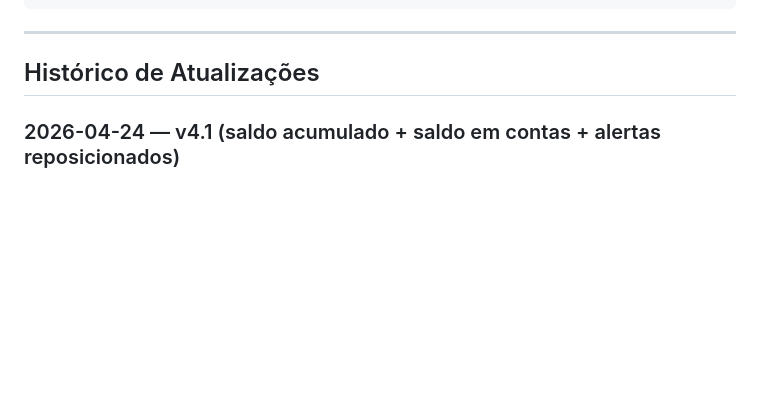
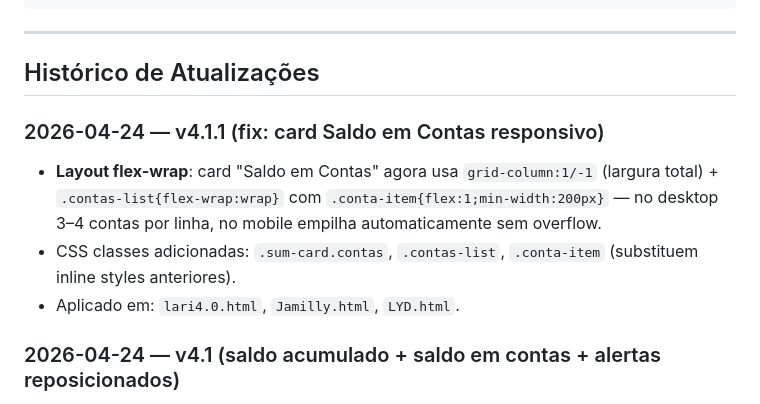
Before and after one commit to LariAlSan/financas, a Markdown page: memory.md, the part around the change. Rendered like a GitHub page; blank space fills up the shorter version.

Commit message:
docs: registrar fix responsividade card Saldo em Contas (v4.1.1)
Co-Authored-By: Claude Sonnet 4.6 <noreply@anthropic.com>

```diff
--- a/memory.md
+++ b/memory.md
@@ -54,6 +54,11 @@ Dashboard · Salário · Despesas Fixas · Parceladas · Investimentos · Variá
 ---
 
 ## Histórico de Atualizações
+
+### 2026-04-24 — v4.1.1 (fix: card Saldo em Contas responsivo)
+- **Layout flex-wrap**: card "Saldo em Contas" agora usa `grid-column:1/-1` (largura total) + `.contas-list{flex-wrap:wrap}` com `.conta-item{flex:1;min-width:200px}` — no desktop 3–4 contas por linha, no mobile empilha automaticamente sem overflow.
+- CSS classes adicionadas: `.sum-card.contas`, `.contas-list`, `.conta-item` (substituem inline styles anteriores).
+- Aplicado em: `lari4.0.html`, `Jamilly.html`, `LYD.html`.
 
 ### 2026-04-24 — v4.1 (saldo acumulado + saldo em contas + alertas reposicionados)
 - **Saldo acumulado (carry-over)**: `C.saldoAcumulado(mo)` soma o saldo dos meses anteriores ao fluxo atual. Âncora opcional: `ST.data.salarios[mo].saldoInicial` permite "reiniciar" o acúmulo a partir de qualquer mês (campo inline no card do Dashboard). Sem âncora: equivale ao saldo simples do mês.
```
